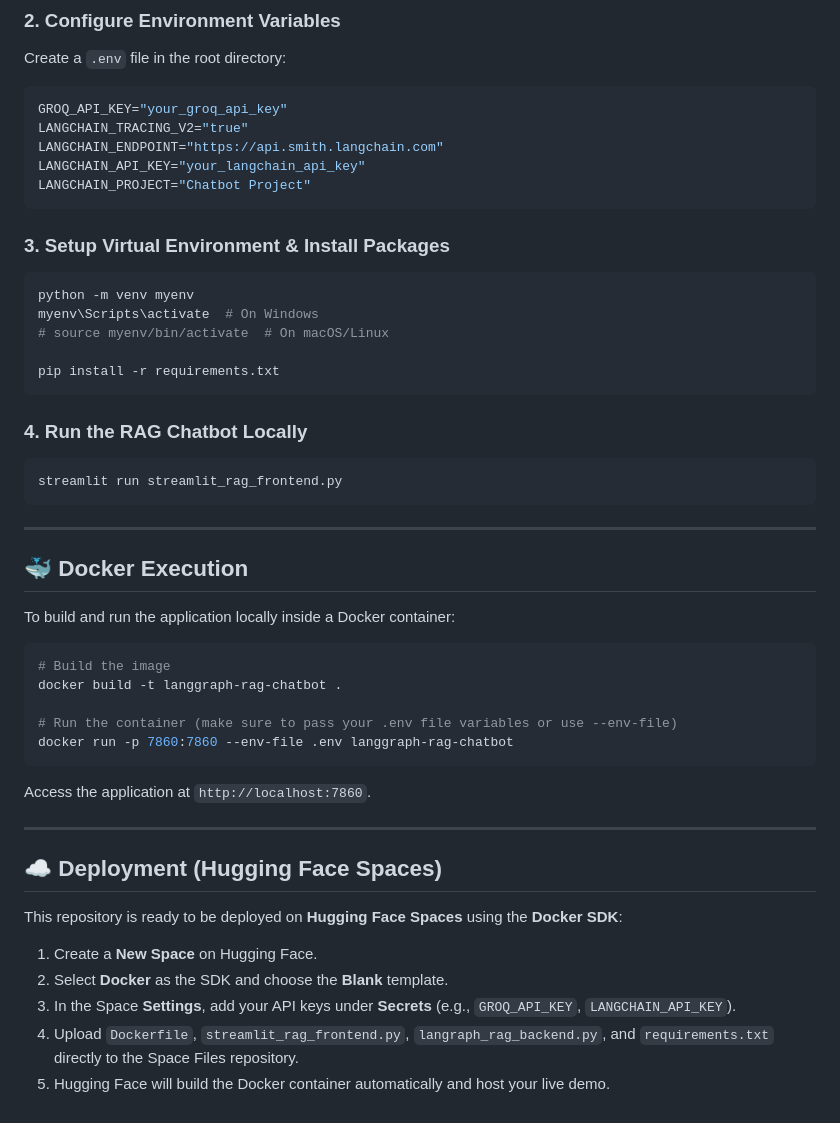
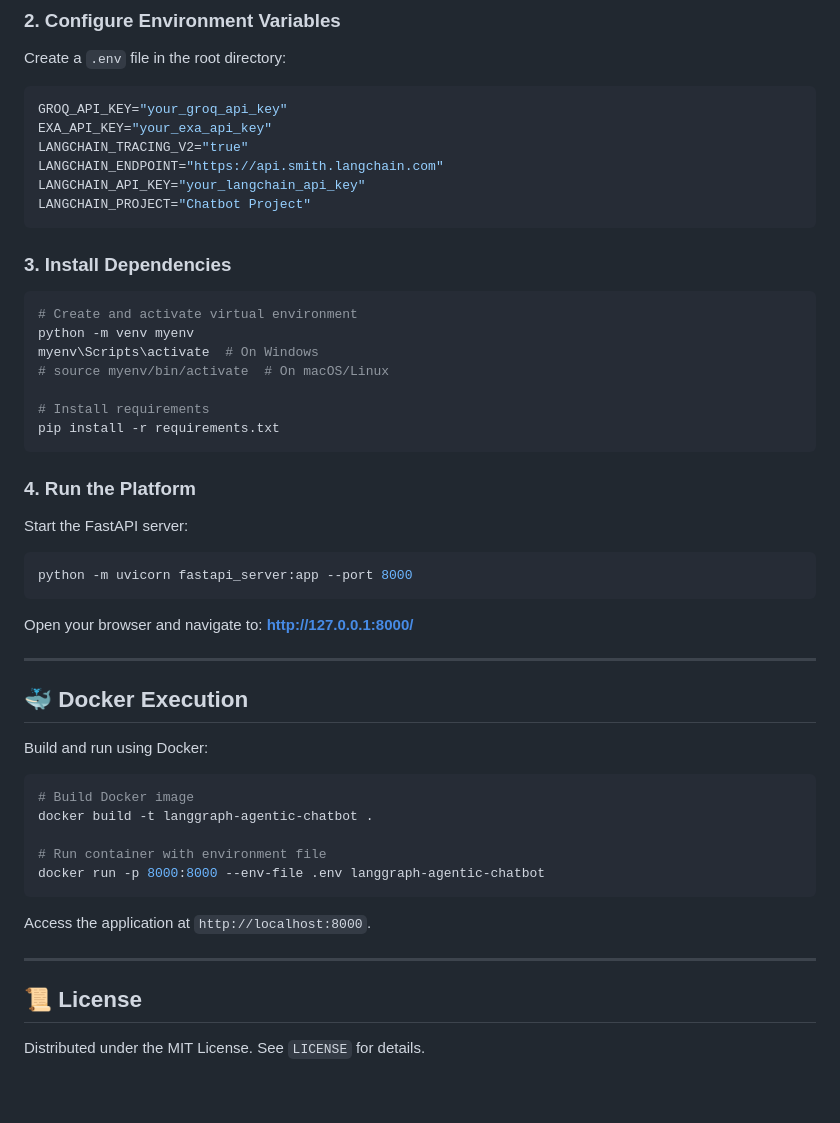
Before and after one commit to Akshat-124/chatbot, a Markdown page: README.md, the part around one of its changes. Rendered like a GitHub page.

````diff
--- a/README.md
+++ b/README.md
@@ -40,48 +68,47 @@ cd chatbot
 Create a `.env` file in the root directory:
 ```env
 GROQ_API_KEY="your_groq_api_key"
+EXA_API_KEY="your_exa_api_key"
 LANGCHAIN_TRACING_V2="true"
 LANGCHAIN_ENDPOINT="https://api.smith.langchain.com"
 LANGCHAIN_API_KEY="your_langchain_api_key"
 LANGCHAIN_PROJECT="Chatbot Project"
 ```
 
-### 3. Setup Virtual Environment & Install Packages
+### 3. Install Dependencies
 ```bash
+# Create and activate virtual environment
 python -m venv myenv
 myenv\Scripts\activate  # On Windows
 # source myenv/bin/activate  # On macOS/Linux
 
+# Install requirements
 pip install -r requirements.txt
 ```
 
-### 4. Run the RAG Chatbot Locally
+### 4. Run the Platform
+Start the FastAPI server:
 ```bash
-streamlit run streamlit_rag_frontend.py
+python -m uvicorn fastapi_server:app --port 8000
 ```
+Open your browser and navigate to: **[http://127.0.0.1:8000/](http://127.0.0.1:8000/)**
 
 ---
 
 ## 🐳 Docker Execution
 
-To build and run the application locally inside a Docker container:
+Build and run using Docker:
 ```bash
-# Build the image
-docker build -t langgraph-rag-chatbot .
+# Build Docker image
+docker build -t langgraph-agentic-chatbot .
 
-# Run the container (make sure to pass your .env file variables or use --env-file)
-docker run -p 7860:7860 --env-file .env langgraph-rag-chatbot
+# Run container with environment file
+docker run -p 8000:8000 --env-file .env langgraph-agentic-chatbot
 ```
-Access the application at `http://localhost:7860`.
+Access the application at `http://localhost:8000`.
 
 ---
 
-## ☁️ Deployment (Hugging Face Spaces)
+## 📜 License
 
-This repository is ready to be deployed on **Hugging Face Spaces** using the **Docker SDK**:
-
-1. Create a **New Space** on Hugging Face.
-2. Select **Docker** as the SDK and choose the **Blank** template.
-3. In the Space **Settings**, add your API keys under **Secrets** (e.g., `GROQ_API_KEY`, `LANGCHAIN_API_KEY`).
-4. Upload `Dockerfile`, `streamlit_rag_frontend.py`, `langraph_rag_backend.py`, and `requirements.txt` directly to the Space Files repository.
-5. Hugging Face will build the Docker container automatically and host your live demo.
+Distributed under the MIT License. See `LICENSE` for details.
````
Also changed, not shown: other parts of README.md (+46 -18 lines).
